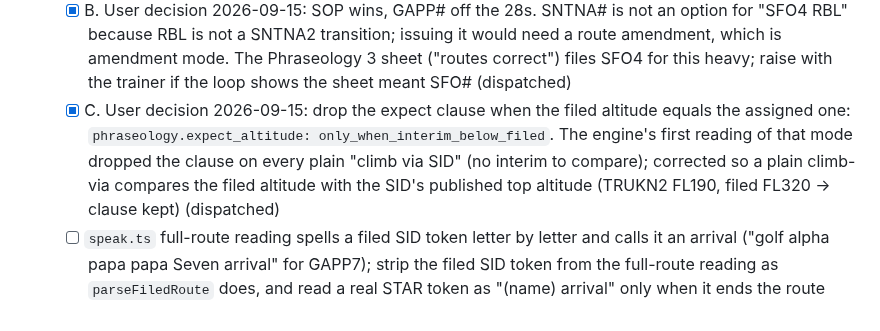
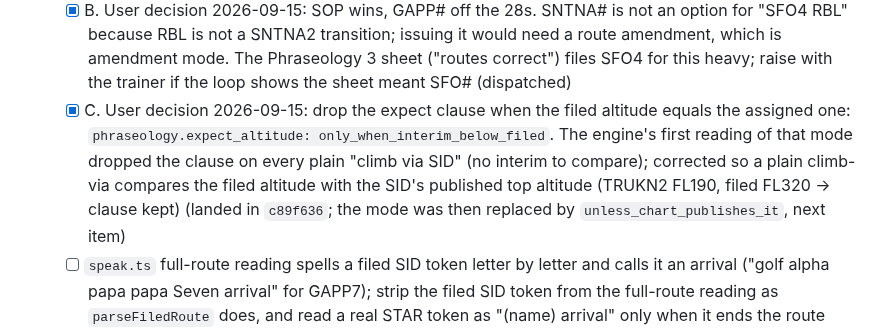
Before and after one commit to leftos/craft-tester, a Markdown page: docs/plans/MAIN.md, the part around the change. Rendered like a GitHub page.

```diff
--- a/docs/plans/MAIN.md
+++ b/docs/plans/MAIN.md
@@ -23,7 +23,7 @@ Entry point for anyone continuing this work. Detailed design, data facts, and ra
 - [ ] 17. Validation loop, clearance mode (one at a time with the user, then batch). `pnpm -C web propose <id>` and `--pending` landed. Questions for the user, from the synthetic fixtures and the worksheet table:
   - [x] A. User decision 2026-09-15, SOP 2-2 a wins over the CBT: northbound GAPP# is runway 28 only, SFO# is runway 01 only, and every northbound row is P/T/J. Drop the CBT row `SFOW-N-GAPP-PROPS`; widen TRUKN/SNTNA rows to P/T/J (still RNAV-gated). Props and turboprops off the 01s filed GAPP7 OAK/SGD get SFO# radar vectors (the TEC table agrees: `SFO# OAK V6 SAC` off 01, `GAPP# OAK V6 SAC` off 28) (dispatched)
   - [x] B. User decision 2026-09-15: SOP wins, GAPP# off the 28s. SNTNA# is not an option for "SFO4 RBL" because RBL is not a SNTNA2 transition; issuing it would need a route amendment, which is amendment mode. The Phraseology 3 sheet ("routes correct") files SFO4 for this heavy; raise with the trainer if the loop shows the sheet meant SFO# (dispatched)
-  - [x] C. User decision 2026-09-15: drop the expect clause when the filed altitude equals the assigned one: `phraseology.expect_altitude: only_when_interim_below_filed`. The engine's first reading of that mode dropped the clause on every plain "climb via SID" (no interim to compare); corrected so a plain climb-via compares the filed altitude with the SID's published top altitude (TRUKN2 FL190, filed FL320 → clause kept) (dispatched)
+  - [x] C. User decision 2026-09-15: drop the expect clause when the filed altitude equals the assigned one: `phraseology.expect_altitude: only_when_interim_below_filed`. The engine's first reading of that mode dropped the clause on every plain "climb via SID" (no interim to compare); corrected so a plain climb-via compares the filed altitude with the SID's published top altitude (TRUKN2 FL190, filed FL320 → clause kept) (landed in `c89f636`; the mode was then replaced by `unless_chart_publishes_it`, next item)
   - [ ] `speak.ts` full-route reading spells a filed SID token letter by letter and calls it an arrival ("golf alpha papa papa Seven arrival" for GAPP7); strip the filed SID token from the full-route reading as `parseFiledRoute` does, and read a real STAR token as "(name) arrival" only when it ends the route
   - [ ] User rule 2026-09-15 (first example, UAL320 TRUKN2): the expect clause is not spoken when the final altitude is as filed and the SID chart already says "expect filed altitude N minutes after departure", unless the facility SOP overrides (SFO: non-standard interim → "expect filed altitude three minutes after departure"). All 12 KSFO charts carry the note. Encoded as `sids[].chartExpectFiledAltitudeMinutes` parsed from the chart text and `phraseology.expect_altitude: unless_chart_publishes_it`, replacing `only_when_interim_below_filed` (the filed-equals-assigned drop stays as a sub-condition) (dispatched)
   - [ ] Filed altitude below a SID's published top altitude (TBM9 filed 11,000 on TRUKN2, top FL190): a plain "climb via SID" would climb it past what it filed, so the engine now issues "climb via SID except maintain (filed)" per 7110.65 4-3-2 c 4, with no expect clause (landed in `c89f636`; confirm with the user in the loop)
```
Also changed, not shown: docs/plans/craft-trainer-v1.md (+1 -1 lines).
